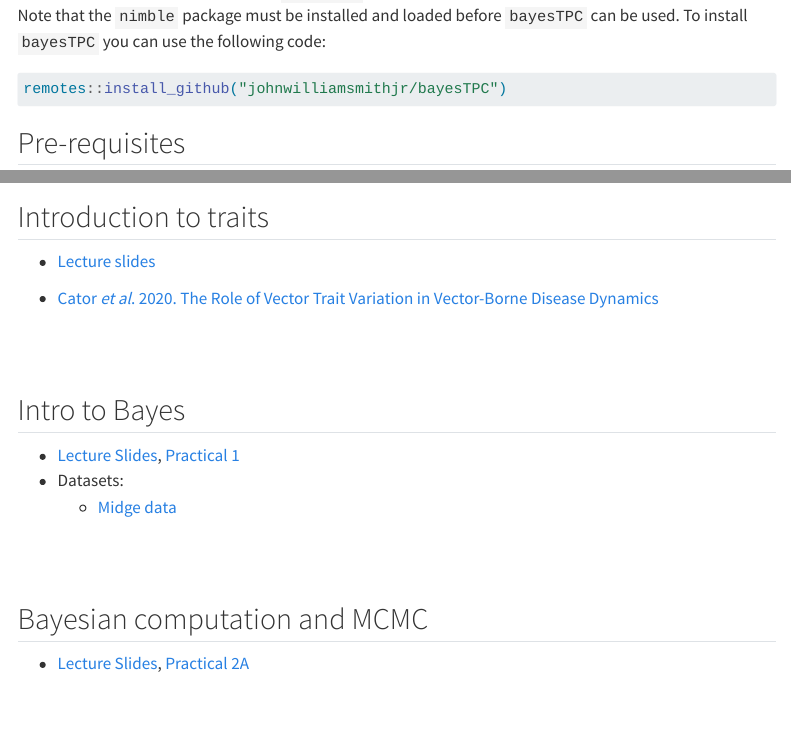
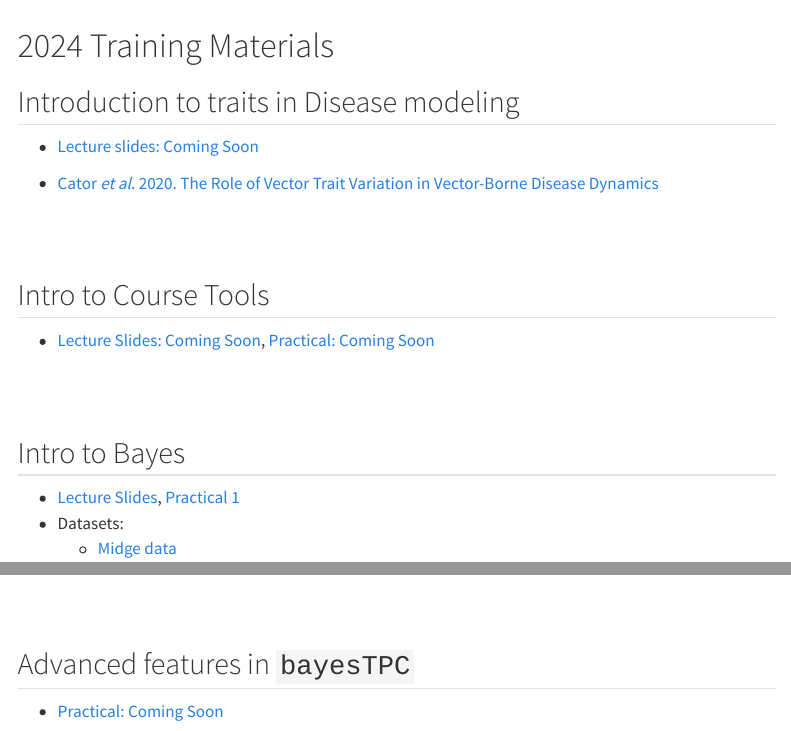
Before and after one commit to cnordheim-maestas/EEID2024-training, a Quarto document (materials.qmd): the page in a window 1100 px wide, from 510 px down before the commit and from 1030 px down after it, and a second part further down, joined at a grey line. Rendered offline with R 4.5, knitr and Pandoc in place of Quarto, with nearby package versions; menus at the side of the page are left out.

Commit message:
added subsections for coming materials, corrected link

```diff
--- a/materials.qmd
+++ b/materials.qmd
@@ -41,11 +41,20 @@ We are assuming familiarity with R basics as well as at least introductory stati
 
 # 2024 Training Materials
 
-## Introduction to traits
 
--   [Lecture slides](intro_to_traits.pdf)
+## Introduction to traits in Disease modeling
 
--   [Cator *et al*. 2020. The Role of Vector Trait Variation in Vector-Borne Disease Dynamics]()
+-   [Lecture slides: Coming Soon]()
+
+-   [Cator *et al*. 2020. The Role of Vector Trait Variation in Vector-Borne Disease Dynamics](Cator2020.pdf)
+
+<br> <br>
+
+
+## Intro to Course Tools
+
+-   [Lecture Slides: Coming Soon](), [Practical: Coming Soon]()
+
 
 <br> <br>
 
@@ -70,3 +79,11 @@ We are assuming familiarity with R basics as well as at least introductory stati
 
 
 <br> <br>
+
+
+## Advanced features in `bayesTPC`
+
+-   [Practical: Coming Soon]()
+
+
+<br> <br>
```
Also changed, not shown: VB_Bayes_activity2.Qmd (+1 -1 lines), docs/search.json, 16 other files.
